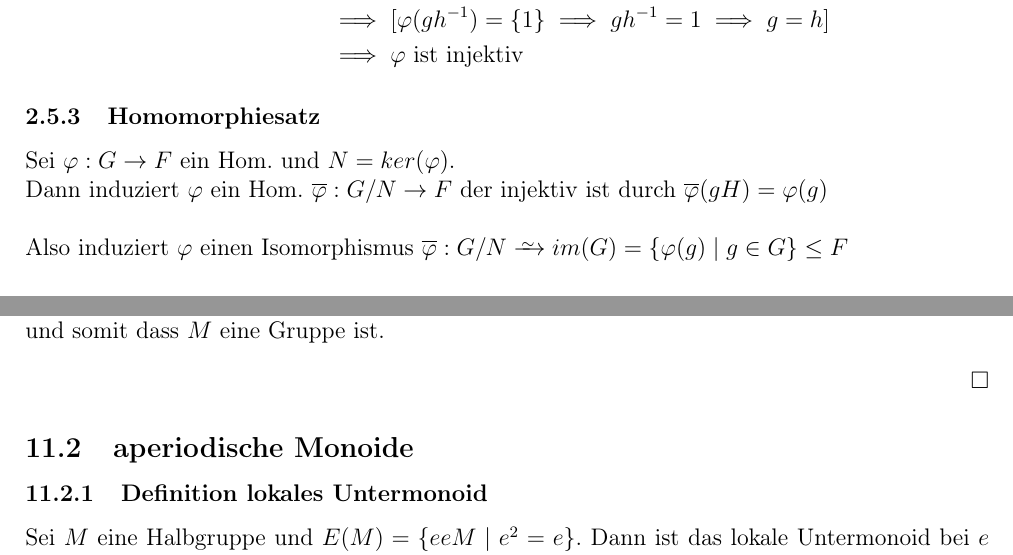
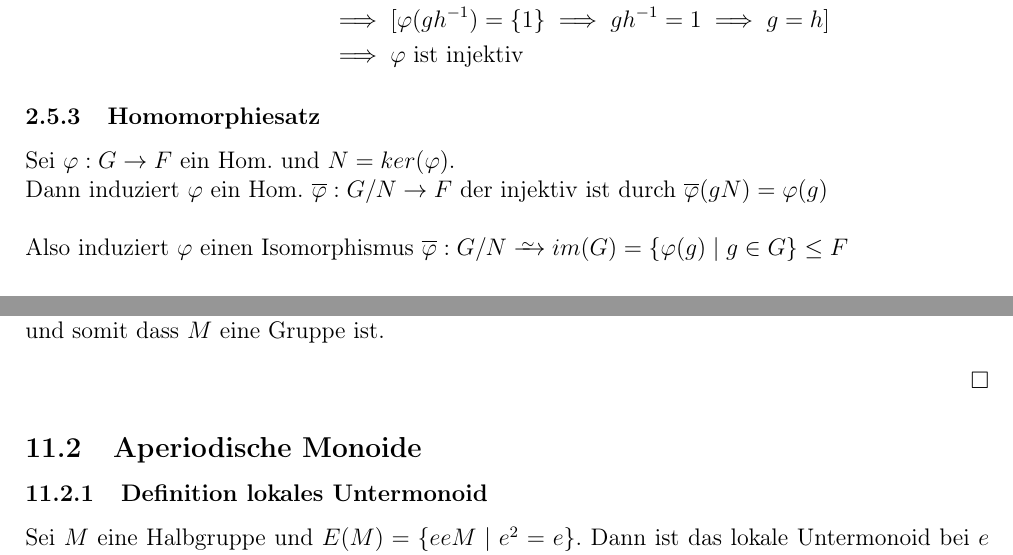
Before and after one commit to Ma94xx/AKI_Skript, a LaTeX document (AKI_Skript.tex): two parts of pages 11 and 40 of 40, joined at a grey line, cut so that both start at the same text. Compiled offline with pdfLaTeX.

Commit message:
Fehler ausgebessert

```diff
--- a/AKI_Skript.tex
+++ b/AKI_Skript.tex
@@ -423,7 +423,7 @@ Folglich lassen sich Diedergruppen so definieren, dass sie aus der Menge $\{\Sig
 
 	\subsubsection{Homomorphiesatz}
 	Sei $\varphi: G \to F$ ein Hom.  und $N = ker(\varphi)$. \\
-	Dann induziert $\varphi$ ein Hom. $\overline{\varphi} : G/N \to F$ der injektiv ist durch $\overline{\varphi}(gH) = \varphi(g)$
+	Dann induziert $\varphi$ ein Hom. $\overline{\varphi} : G/N \to F$ der injektiv ist durch $\overline{\varphi}(gN) = \varphi(g)$
 	\newline
 
 	Also induziert $\varphi$ einen Isomorphismus $\overline{\varphi}: G/N \iso im(G) = \{\varphi(g) \mid g \in G\} \leq F$
@@ -1642,7 +1642,7 @@ Zu Erklärung betrachte man: $Q_8  \rtimes \Z / 3\Z = SL(2, \mathbb{F}_3)$ und $
 	Sei jetzt $c \in U(M)$ und angenommen $cM \cap Mc = M \implies \exists d : cd = d$. Dann folgt dass jedes $c$ ein Rechtsinverses hat und somit dass $M$ eine Gruppe ist.
 	\bewiesen
 
-\subsection{aperiodische Monoide}
+\subsection{Aperiodische Monoide}
 \subsubsection{Definition lokales Untermonoid}
 	Sei $M$ eine Halbgruppe  und $E(M) = \{eeM \mid e^2 = e\}$. Dann ist das lokale Untermonoid bei $e$ definiert durch die Menge $eMe$ mit
 	 \[
```
Also changed, not shown: AKI_Skript.tex (2 more changed lines).
